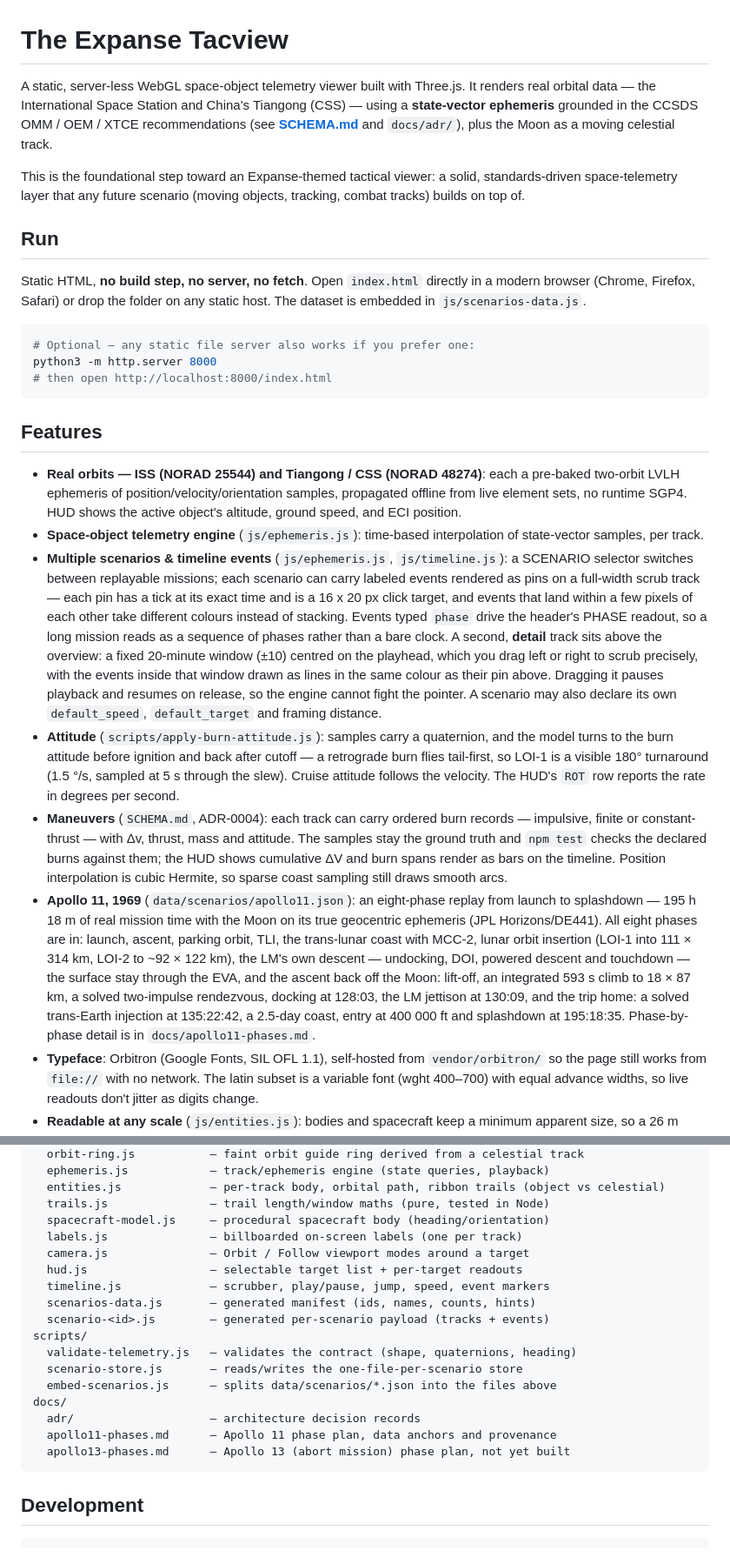
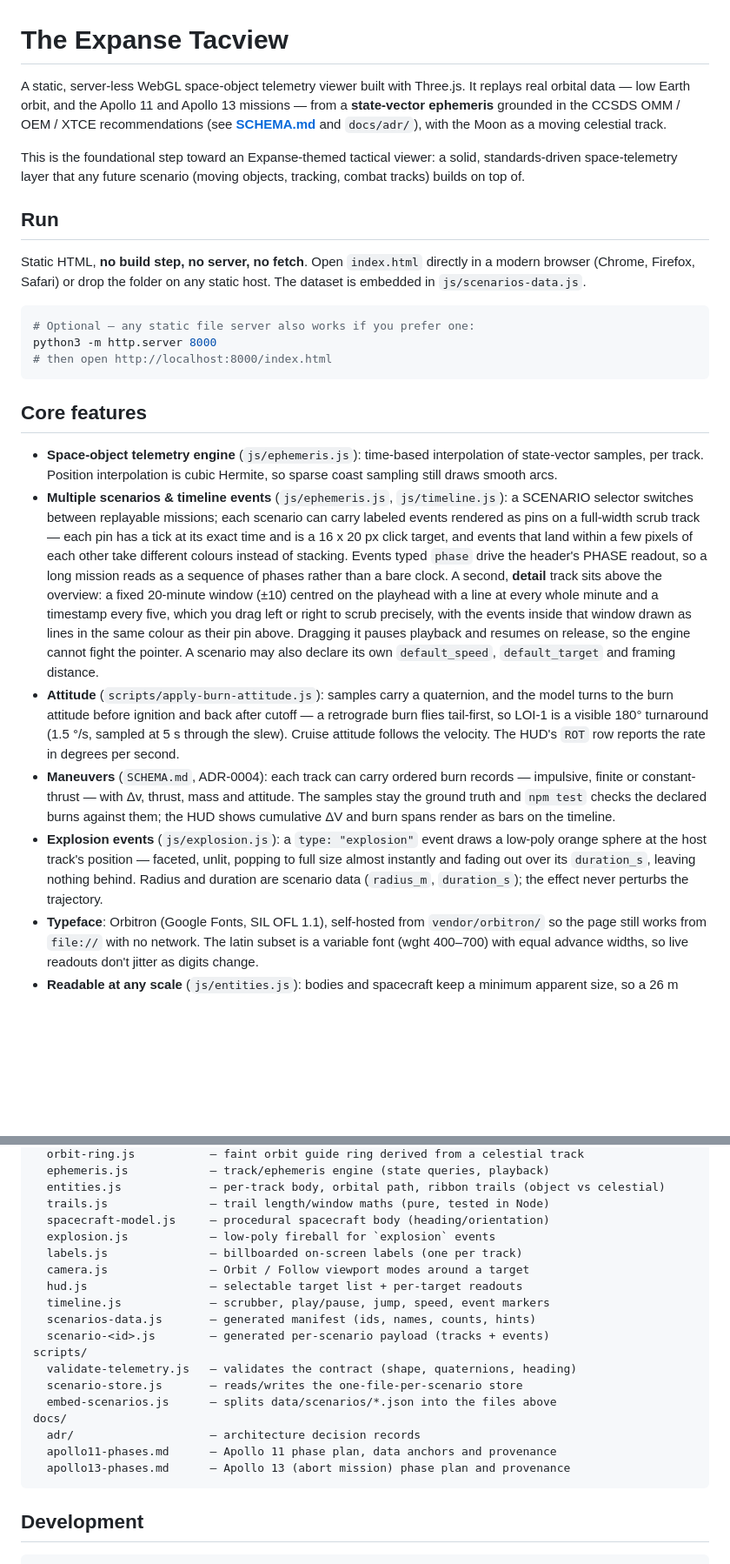
Before and after one commit to PhakphumV/the-expanse-tacview, a Markdown page: README.md, 2 parts joined by grey strips. Shown at 87% size. Rendered like a GitHub page; blank space fills up the shorter version.

````diff
--- a/README.md
+++ b/README.md
@@ -1,10 +1,10 @@
 # The Expanse Tacview
 
 A static, server-less WebGL space-object telemetry viewer built with Three.js.
-It renders real orbital data — the International Space Station and China's
-Tiangong (CSS) — using a **state-vector ephemeris** grounded in the CCSDS
+It replays real orbital data — low Earth orbit, and the Apollo 11 and Apollo 13
+missions — from a **state-vector ephemeris** grounded in the CCSDS
 OMM / OEM / XTCE recommendations (see **[SCHEMA.md](SCHEMA.md)** and
-`docs/adr/`), plus the Moon as a moving celestial track.
+`docs/adr/`), with the Moon as a moving celestial track.
 
 This is the foundational step toward an Expanse-themed tactical viewer: a
 solid, standards-driven space-telemetry layer that any future scenario (moving
@@ -22,14 +22,11 @@ python3 -m http.server 8000
 # then open http://localhost:8000/index.html
 ```
 
-## Features
+## Core features
 
-- **Real orbits — ISS (NORAD 25544) and Tiangong / CSS (NORAD 48274)**: each a
-  pre-baked two-orbit LVLH ephemeris of position/velocity/orientation samples,
-  propagated offline from live element sets, no runtime SGP4. HUD shows the
-  active object's altitude, ground speed, and ECI position.
 - **Space-object telemetry engine** (`js/ephemeris.js`): time-based
-  interpolation of state-vector samples, per track.
+  interpolation of state-vector samples, per track. Position interpolation is
+  cubic Hermite, so sparse coast sampling still draws smooth arcs.
 - **Multiple scenarios & timeline events** (`js/ephemeris.js`, `js/timeline.js`):
   a SCENARIO selector switches between replayable missions; each scenario can
   carry labeled events rendered as pins on a full-width scrub track — each pin has
@@ -37,9 +34,10 @@ python3 -m http.server 8000
   within a few pixels of each other take different colours instead of stacking.
   Events typed `phase` drive the header's PHASE readout, so a long mission reads
   as a sequence of phases rather than a bare clock. A second, **detail** track sits
-  above the overview: a fixed 20-minute window (±10) centred on the playhead, which
-  you drag left or right to scrub precisely, with the events inside that window
-  drawn as lines in the same colour as their pin above. Dragging it pauses playback and resumes on release, so the
+  above the overview: a fixed 20-minute window (±10) centred on the playhead with a
+  line at every whole minute and a timestamp every five, which you drag left or
+  right to scrub precisely, with the events inside that window drawn as lines in the
+  same colour as their pin above. Dragging it pauses playback and resumes on release, so the
   engine cannot fight the pointer. A scenario may also declare its own `default_speed`,
   `default_target` and framing distance.
 - **Attitude** (`scripts/apply-burn-attitude.js`): samples carry a quaternion, and
@@ -51,19 +49,12 @@ python3 -m http.server 8000
   records — impulsive, finite or constant-thrust — with Δv, thrust, mass and
   attitude. The samples stay the ground truth and `npm test` checks the declared
   burns against them; the HUD shows cumulative ΔV and burn spans render as bars
-  on the timeline. Position interpolation is cubic Hermite, so sparse coast
-  sampling still draws smooth arcs.
-- **Apollo 11, 1969** (`data/scenarios/apollo11.json`): an eight-phase replay from launch
-  to splashdown — 195 h 18 m of real mission time with the Moon on its true
-  geocentric ephemeris (JPL Horizons/DE441). All eight phases are in: launch, ascent,
-  parking orbit, TLI, the trans-lunar coast with MCC-2, lunar orbit insertion
-  (LOI-1 into 111 × 314 km, LOI-2 to ~92 × 122 km), the LM's own descent —
-  undocking, DOI, powered descent and touchdown — the surface stay through the
-  EVA, and the ascent back off the Moon: lift-off, an integrated 593 s climb to
-  18 × 87 km, a solved two-impulse rendezvous, docking at 128:03, the LM jettison
-  at 130:09, and the trip home: a solved trans-Earth injection at 135:22:42, a
-  2.5-day coast, entry at 400 000 ft and splashdown at 195:18:35. Phase-by-phase
-  detail is in `docs/apollo11-phases.md`.
+  on the timeline.
+- **Explosion events** (`js/explosion.js`): a `type: "explosion"` event draws a
+  low-poly orange sphere at the host track's position — faceted, unlit, popping
+  to full size almost instantly and fading out over its `duration_s`, leaving
+  nothing behind. Radius and duration are scenario data (`radius_m`,
+  `duration_s`); the effect never perturbs the trajectory.
 - **Typeface**: Orbitron (Google Fonts, SIL OFL 1.1), self-hosted from
   `vendor/orbitron/` so the page still works from `file://` with no network. The
   latin subset is a variable font (wght 400–700) with equal advance widths, so
@@ -144,6 +179,7 @@ js/
   entities.js             — per-track body, orbital path, ribbon trails (object vs celestial)
   trails.js               — trail length/window maths (pure, tested in Node)
   spacecraft-model.js     — procedural spacecraft body (heading/orientation)
+  explosion.js            — low-poly fireball for `explosion` events
   labels.js               — billboarded on-screen labels (one per track)
   camera.js               — Orbit / Follow viewport modes around a target
   hud.js                  — selectable target list + per-target readouts
@@ -157,7 +193,7 @@ scripts/
 docs/
   adr/                    — architecture decision records
   apollo11-phases.md      — Apollo 11 phase plan, data anchors and provenance
-  apollo13-phases.md      — Apollo 13 (abort mission) phase plan, not yet built
+  apollo13-phases.md      — Apollo 13 (abort mission) phase plan and provenance
 ```
 
 ## Development
````
Also changed, not shown: other parts of README.md (+44 -0 lines).
